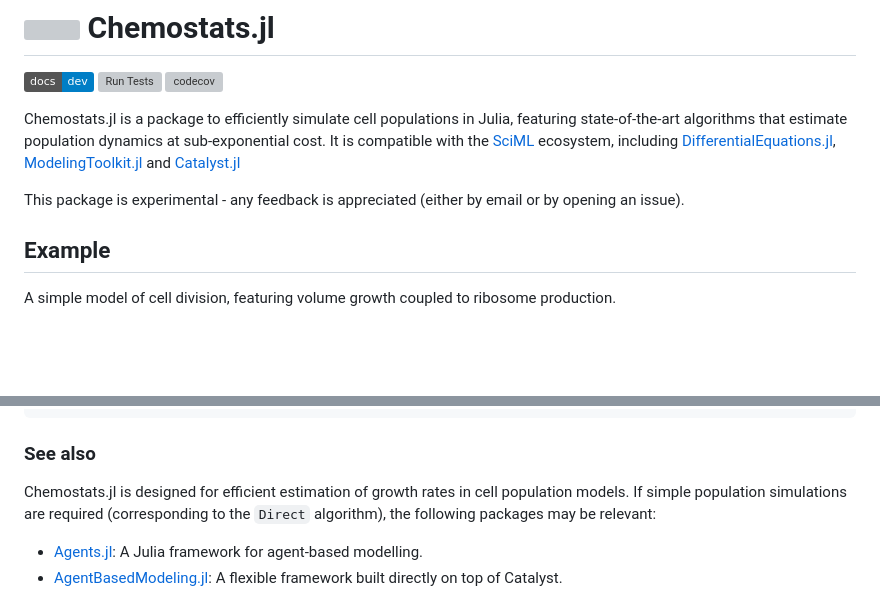
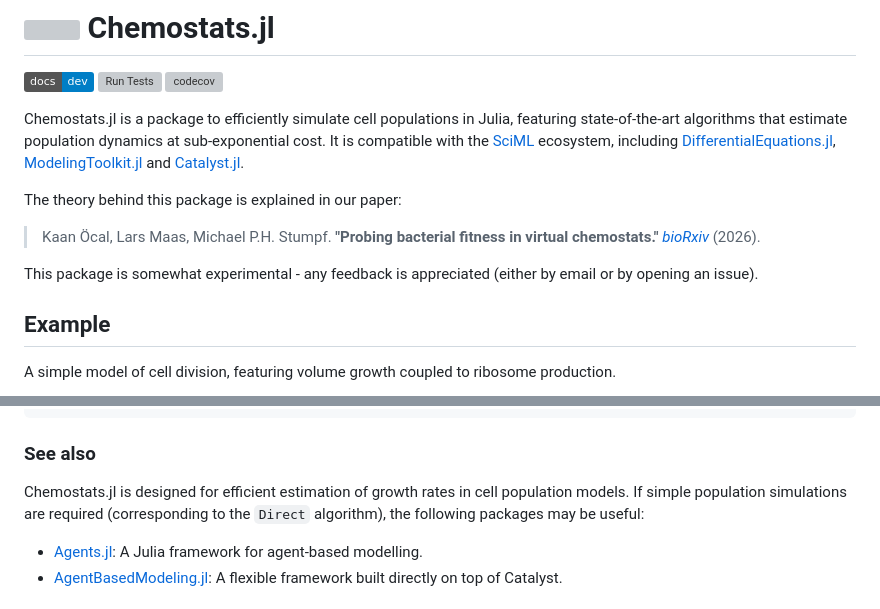
Before and after one commit to kaandocal/Chemostats.jl, a Markdown page: README.md, 2 parts joined by grey strips. Rendered like a GitHub page; badges without logos; blank space fills up the shorter version; grey boxes are pictures that could not be loaded.

```diff
--- a/README.md
+++ b/README.md
@@ -4,9 +4,13 @@
 [![Run Tests](https://github.com/kaandocal/Chemostats.jl/actions/workflows/test.yml/badge.svg)](https://github.com/kaandocal/Chemostats.jl/actions/workflows/test.yml)
 [![codecov](https://codecov.io/gh/kaandocal/Chemostats.jl/graph/badge.svg)](https://codecov.io/gh/kaandocal/Chemostats.jl)
 
-Chemostats.jl is a package to efficiently simulate cell populations in Julia, featuring state-of-the-art algorithms that estimate population dynamics at sub-exponential cost. It is compatible with the [SciML](https://sciml.ai) ecosystem, including [DifferentialEquations.jl](https://github.com/SciML/DifferentialEquations.jl), [ModelingToolkit.jl](https://github.com/SciML/ModelingToolkit.jl) and [Catalyst.jl](https://github.com/SciML/Catalyst.jl)
+Chemostats.jl is a package to efficiently simulate cell populations in Julia, featuring state-of-the-art algorithms that estimate population dynamics at sub-exponential cost. It is compatible with the [SciML](https://sciml.ai) ecosystem, including [DifferentialEquations.jl](https://github.com/SciML/DifferentialEquations.jl), [ModelingToolkit.jl](https://github.com/SciML/ModelingToolkit.jl) and [Catalyst.jl](https://github.com/SciML/Catalyst.jl).
 
-This package is experimental - any feedback is appreciated (either by email or by opening an issue).
+The theory behind this package is explained in our paper:
+
+> Kaan Öcal, Lars Maas, Michael P.H. Stumpf. **"Probing bacterial fitness in virtual chemostats."** [*bioRxiv*](https://www.biorxiv.org/content/10.64898/2026.10.31.763286v1) (2026).
+
+This package is somewhat experimental - any feedback is appreciated (either by email or by opening an issue).
 
 ## Example
 
@@ -69,7 +73,7 @@ println("Estimated growth rate: ", Chemostats.est_Λ(chem))
 
 ### See also
 
-Chemostats.jl is designed for efficient estimation of growth rates in cell population models. If simple population simulations are required (corresponding to the `Direct` algorithm), the following packages may be relevant:
+Chemostats.jl is designed for efficient estimation of growth rates in cell population models. If simple population simulations are required (corresponding to the `Direct` algorithm), the following packages may be useful:
 * [Agents.jl](https://juliadynamics.github.io/Agents.jl/): A Julia framework for agent-based modelling.
 * [AgentBasedModeling.jl](https://github.com/pihop/AgentBasedModeling.jl): A flexible framework built directly on top of Catalyst.
 
```
